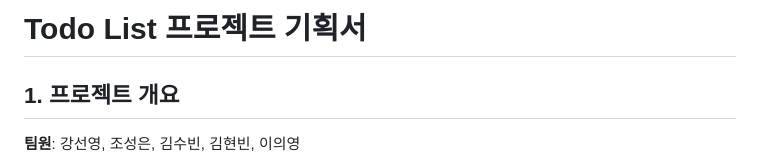
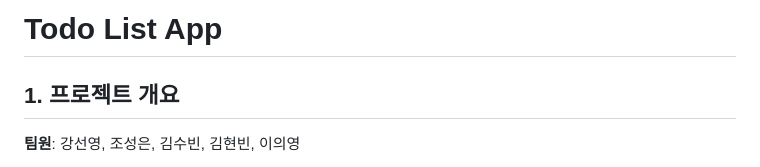
Before and after one commit to sssssubin/todo-list-app, a Markdown page: README.md, the part around the change. Rendered like a GitHub page.

Commit message:
Update README.md
타이틀 수정

```diff
--- a/README.md
+++ b/README.md
@@ -1,4 +1,4 @@
-# Todo List 프로젝트 기획서
+# Todo List App
 
 ## 1. 프로젝트 개요
 
```
